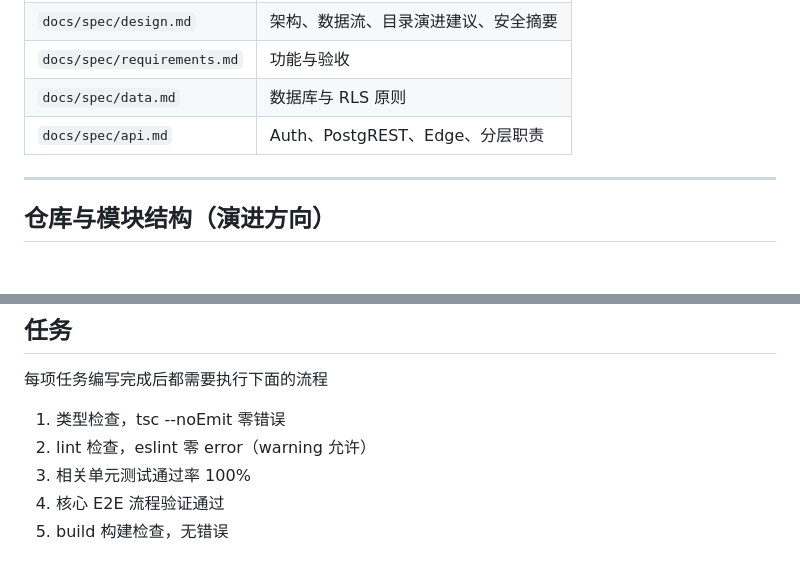
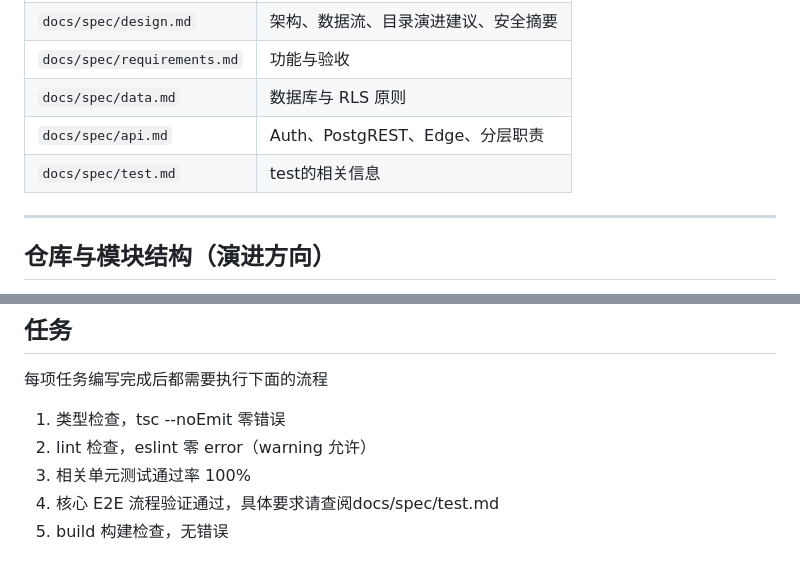
Before and after one commit to blue-idea/jike, a Markdown page: AGENTS.md, 2 parts joined by grey strips. GitHub-like rendering; blank space fills up the shorter version.

```diff
--- a/AGENTS.md
+++ b/AGENTS.md
@@ -77,7 +77,7 @@ third-party services). Show me: 1) how to create a .env.local file,
 | `docs/spec/requirements.md` | 功能与验收 |
 | `docs/spec/data.md` | 数据库与 RLS 原则 |
 | `docs/spec/api.md` | Auth、PostgREST、Edge、分层职责 |
-
+| `docs/spec/test.md` | test的相关信息
 ---
 
 
@@ -107,5 +107,5 @@ docs/spec/
 1. 类型检查，tsc --noEmit 零错误
 2. lint 检查，eslint 零 error（warning 允许）
 3. 相关单元测试通过率 100%
-4. 核心 E2E 流程验证通过
+4. 核心 E2E 流程验证通过，具体要求请查阅docs/spec/test.md
 5. build 构建检查，无错误
```
Also changed, not shown: 1 other file.
